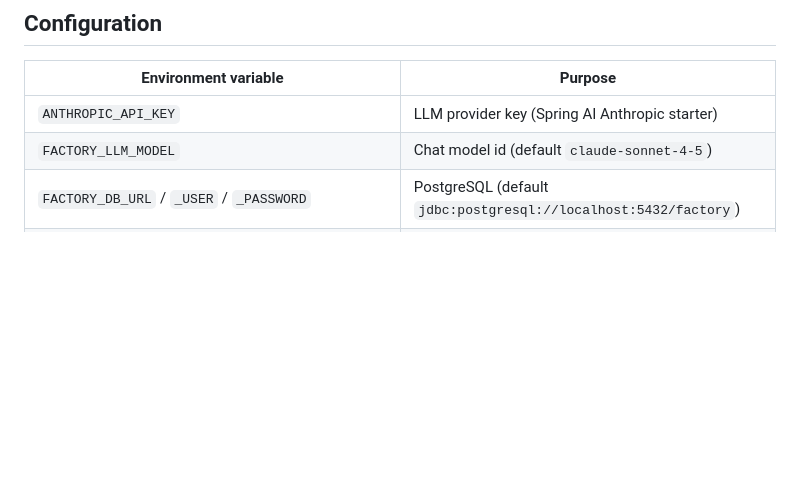
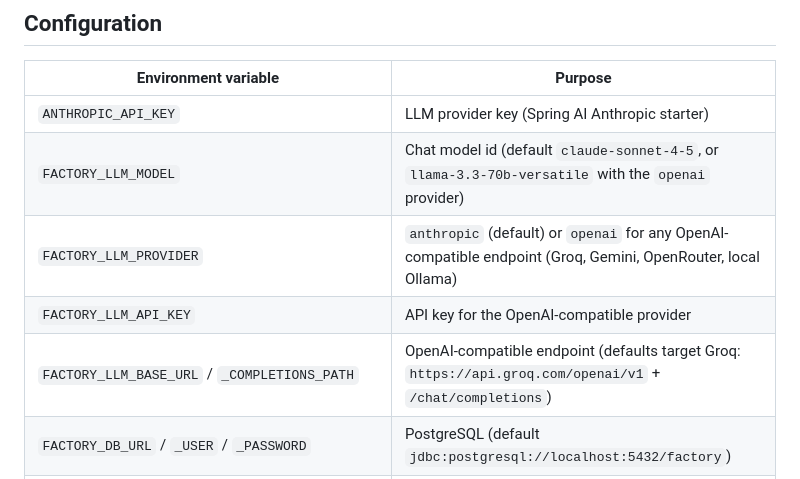
Before and after one commit to yauhen-vavilkin/factory, a Markdown page: README.md, the part around the change. Drawn GitHub-style; blank space fills up the shorter version.

Commit message:
Document OpenAI-compatible LLM env vars in README

```diff
--- a/README.md
+++ b/README.md
@@ -133,7 +133,10 @@ Metrics are exposed at `/actuator/prometheus`; Kubernetes probes at
 | Environment variable | Purpose |
 |---|---|
 | `ANTHROPIC_API_KEY` | LLM provider key (Spring AI Anthropic starter) |
-| `FACTORY_LLM_MODEL` | Chat model id (default `claude-sonnet-4-5`) |
+| `FACTORY_LLM_MODEL` | Chat model id (default `claude-sonnet-4-5`, or `llama-3.3-70b-versatile` with the `openai` provider) |
+| `FACTORY_LLM_PROVIDER` | `anthropic` (default) or `openai` for any OpenAI-compatible endpoint (Groq, Gemini, OpenRouter, local Ollama) |
+| `FACTORY_LLM_API_KEY` | API key for the OpenAI-compatible provider |
+| `FACTORY_LLM_BASE_URL` / `_COMPLETIONS_PATH` | OpenAI-compatible endpoint (defaults target Groq: `https://api.groq.com/openai/v1` + `/chat/completions`) |
 | `FACTORY_DB_URL` / `_USER` / `_PASSWORD` | PostgreSQL (default `jdbc:postgresql://localhost:5432/factory`) |
 | `FACTORY_DB_POOL_MAX` / `_MIN_IDLE` | HikariCP pool sizing (defaults `16` / `4`; see `doc/performance.md`) |
 | `FACTORY_HTTP_CONNECT_TIMEOUT` / `_READ_TIMEOUT` | Connector HTTP timeouts (Duration; defaults `5s` / `30s`) |
```
